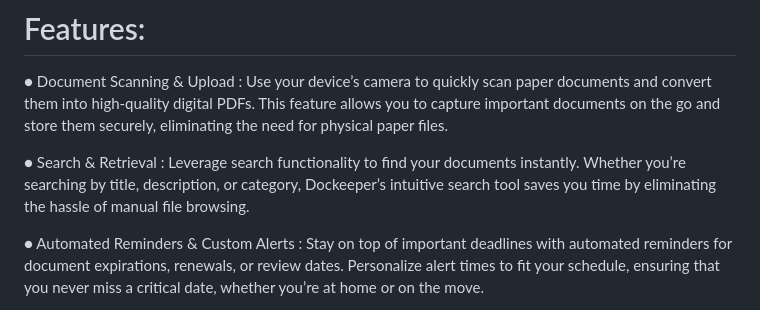
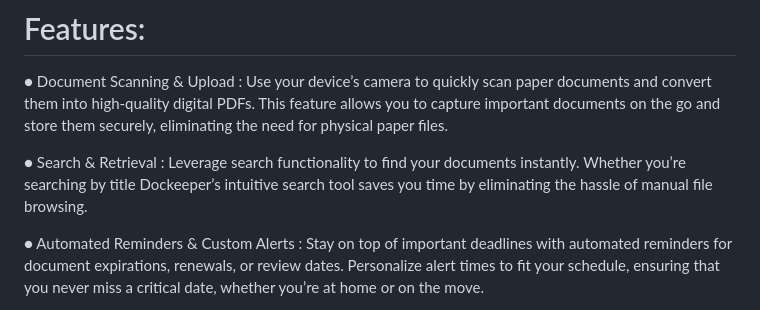
Before and after one commit to RudreshGaonkar/DocKeeper, a Markdown page: README.md, the part around the change. Rendered like a GitHub page.

Commit message:
corrected a sentence in features

```diff
--- a/README.md
+++ b/README.md
@@ -54,8 +54,8 @@ your needs and offers a seamless, efficient experience.
 
 ● Search & Retrieval :
   Leverage search functionality to find your documents instantly. Whether
-  you’re searching by title, description, or category, Dockeeper’s intuitive
-  search tool saves you time by eliminating the hassle of manual file browsing.
+  you’re searching by title Dockeeper’s intuitive search tool saves you time
+  by eliminating the hassle of manual file browsing.
 
 ● Automated Reminders & Custom Alerts :
   Stay on top of important deadlines with automated reminders for document
```
